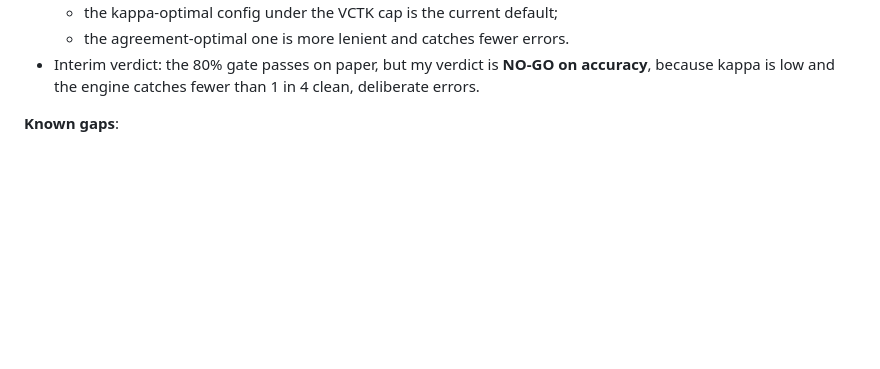
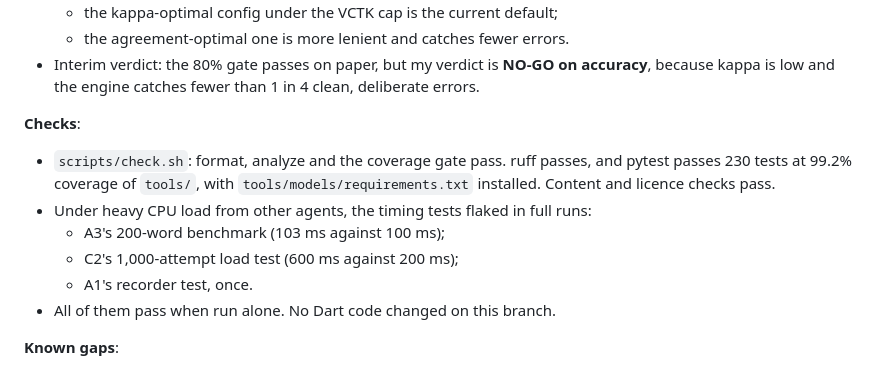
Before and after one commit to idawud/UK-Pronunciation-Coach, a Markdown page: docs/handoff/I2-eval.md, the part around the change. Drawn GitHub-style; blank space fills up the shorter version.

Commit message:
Record check.sh results in the I2 handoff
Co-Authored-By: Claude Opus 5.5 <noreply@anthropic.com>

```diff
--- a/docs/handoff/I2-eval.md
+++ b/docs/handoff/I2-eval.md
@@ -51,6 +51,17 @@ Full numbers are in docs/eval-report.md, "Synthetic British-voice evaluation".
 - Interim verdict: the 80% gate passes on paper, but my verdict is **NO-GO on
   accuracy**, because kappa is low and the engine catches fewer than 1 in 4 clean,
   deliberate errors.
+
+**Checks**:
+
+- `scripts/check.sh`: format, analyze and the coverage gate pass. ruff passes, and pytest
+  passes 230 tests at 99.2% coverage of `tools/`, with `tools/models/requirements.txt`
+  installed. Content and licence checks pass.
+- Under heavy CPU load from other agents, the timing tests flaked in full runs:
+  - A3's 200-word benchmark (103 ms against 100 ms);
+  - C2's 1,000-attempt load test (600 ms against 200 ms);
+  - A1's recorder test, once.
+- All of them pass when run alone. No Dart code changed on this branch.
 
 **Known gaps**:
 
```
